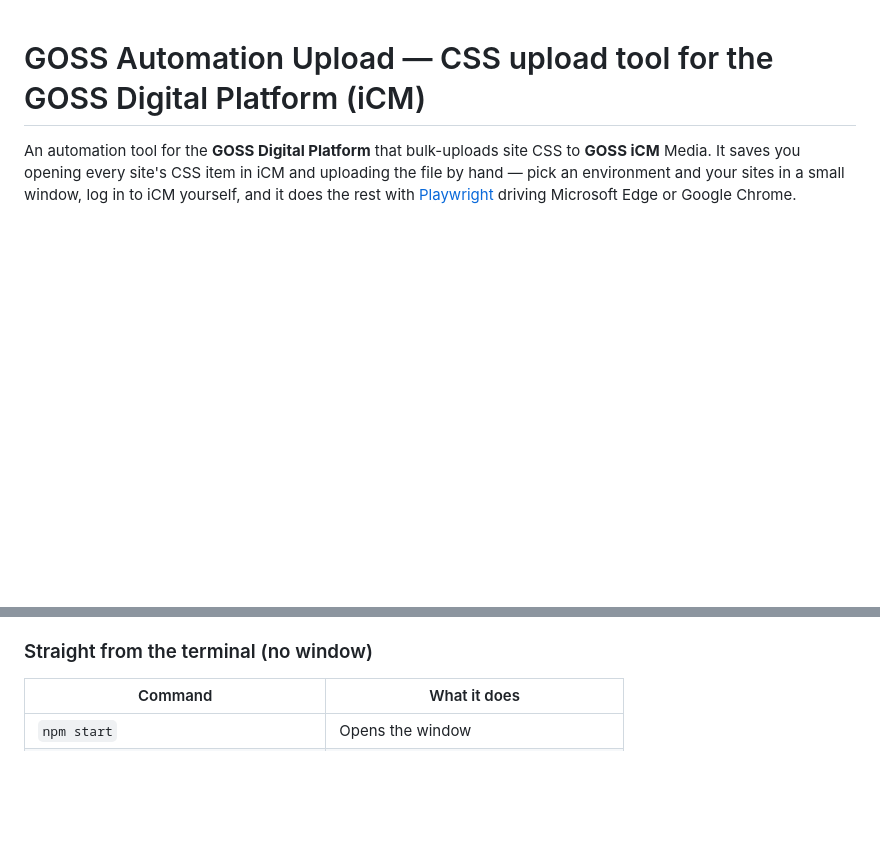
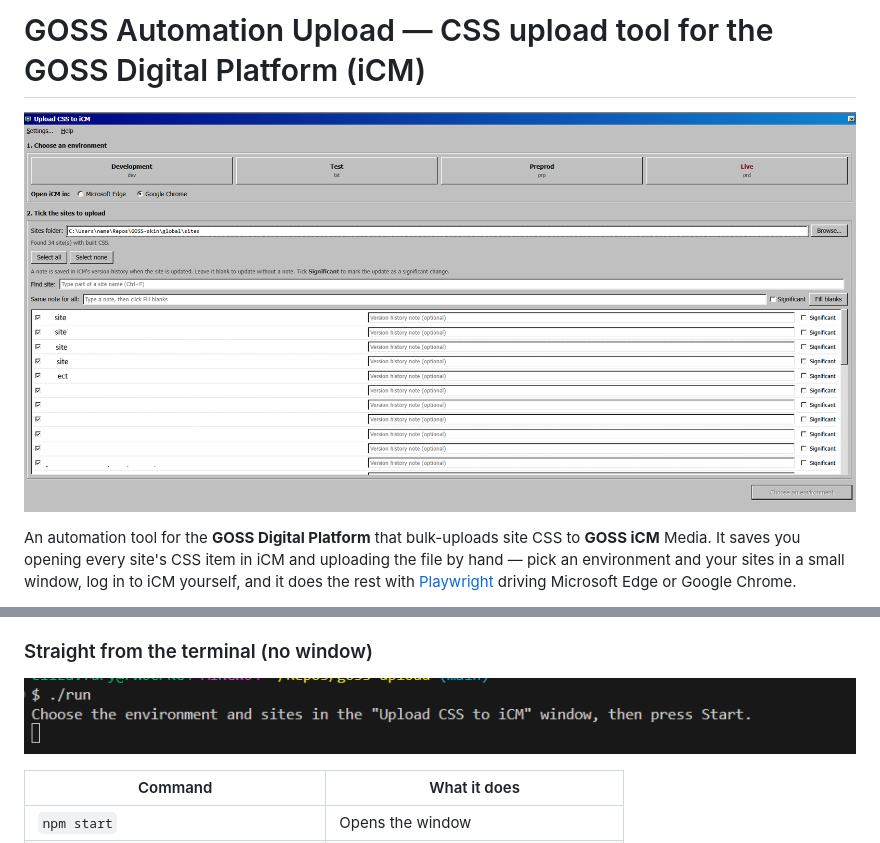
Before and after one commit to Efury1/GOSS_AUTOMATION_UPLOAD, a Markdown page: README.md, 2 parts joined by grey strips. Rendered like a GitHub page; pictures changed too: Images/example1.png (added), Images/run-file.png (added); blank space fills up the shorter version.

Commit message:
Add images to readme

```diff
--- a/README.md
+++ b/README.md
@@ -1,6 +1,6 @@
+# GOSS Automation Upload — CSS upload tool for the GOSS Digital Platform (iCM)
 
-
-# GOSS Automation Upload — CSS upload tool for the GOSS Digital Platform (iCM)
+![The Upload CSS to iCM window](Images/example1.png)
 
 An automation tool for the **GOSS Digital Platform** that bulk-uploads site CSS to
 **GOSS iCM** Media. It saves you opening every site's CSS item in iCM and uploading the
@@ -92,6 +92,8 @@ Either way, you need **Microsoft Edge or Google Chrome** installed.
 
 ### Straight from the terminal (no window)
 
+![Running it from the terminal](Images/run-file.png)
+
 | Command | What it does |
 |---|---|
 | `npm start` | Opens the window |
```
